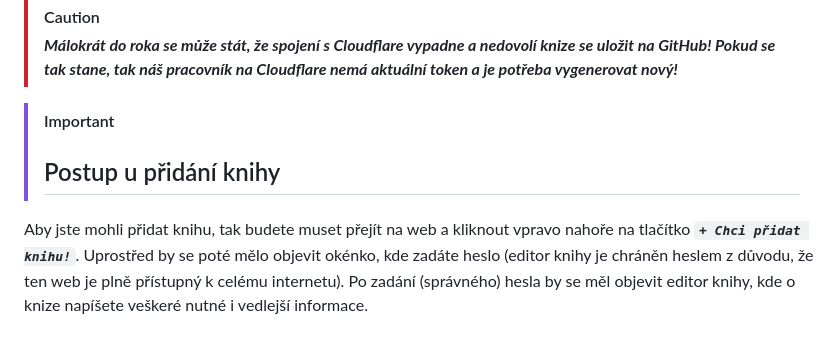
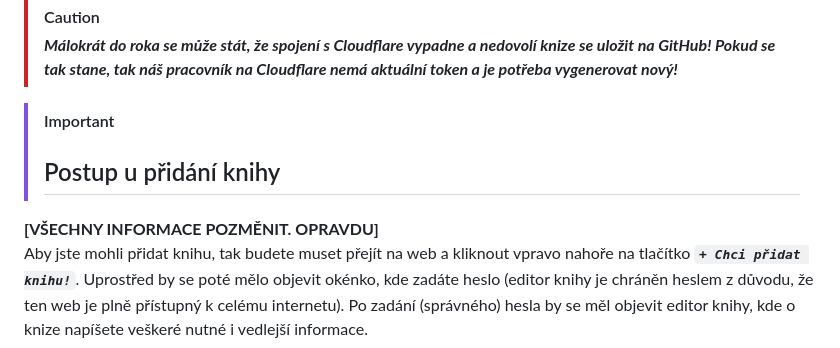
Before and after one commit to jemolotrab/AK-Database, a Markdown page: README.md, the part around the change. Rendered like a GitHub page.

Commit message:
Update README with book addition instructions
Added instructions for adding a book and emphasized the need to update all information.

```diff
--- a/README.md
+++ b/README.md
@@ -35,6 +35,7 @@ Cloudflare nám tedy ušetří veškerou manuální práci s ukládáním knih n
 
 > [!IMPORTANT]
 > ## Postup u přidání knihy
+**[VŠECHNY INFORMACE POZMĚNIT. OPRAVDU]**\
 Aby jste mohli přidat knihu, tak budete muset přejít na web a kliknout vpravo nahoře na tlačítko ***`+ Chci přidat knihu!`***. Uprostřed by se poté mělo objevit okénko, kde zadáte heslo (editor knihy je chráněn heslem z důvodu, že ten web je plně přístupný k celému internetu). Po zadání (správného) hesla by se měl objevit editor knihy, kde o knize napíšete veškeré nutné i vedlejší informace.
 
 **Tlačítko přidání knihy**\
```
